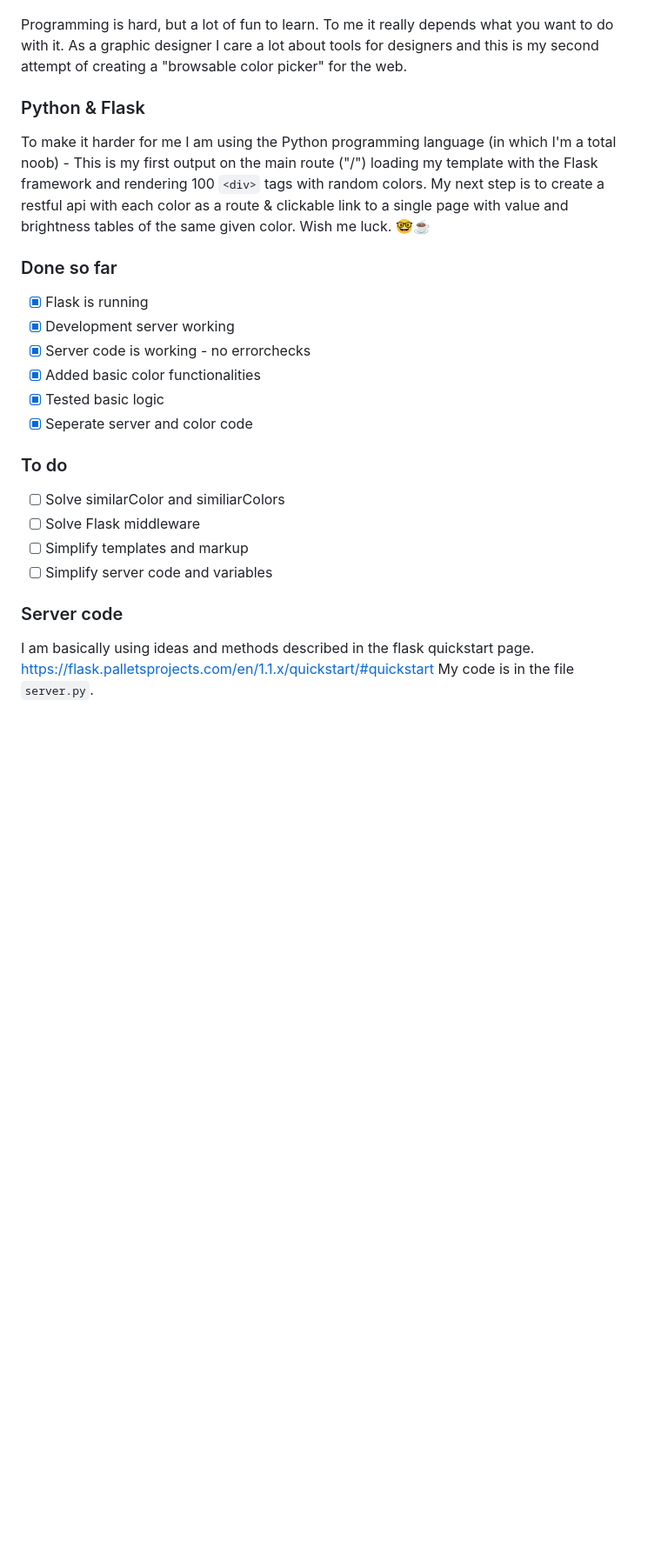
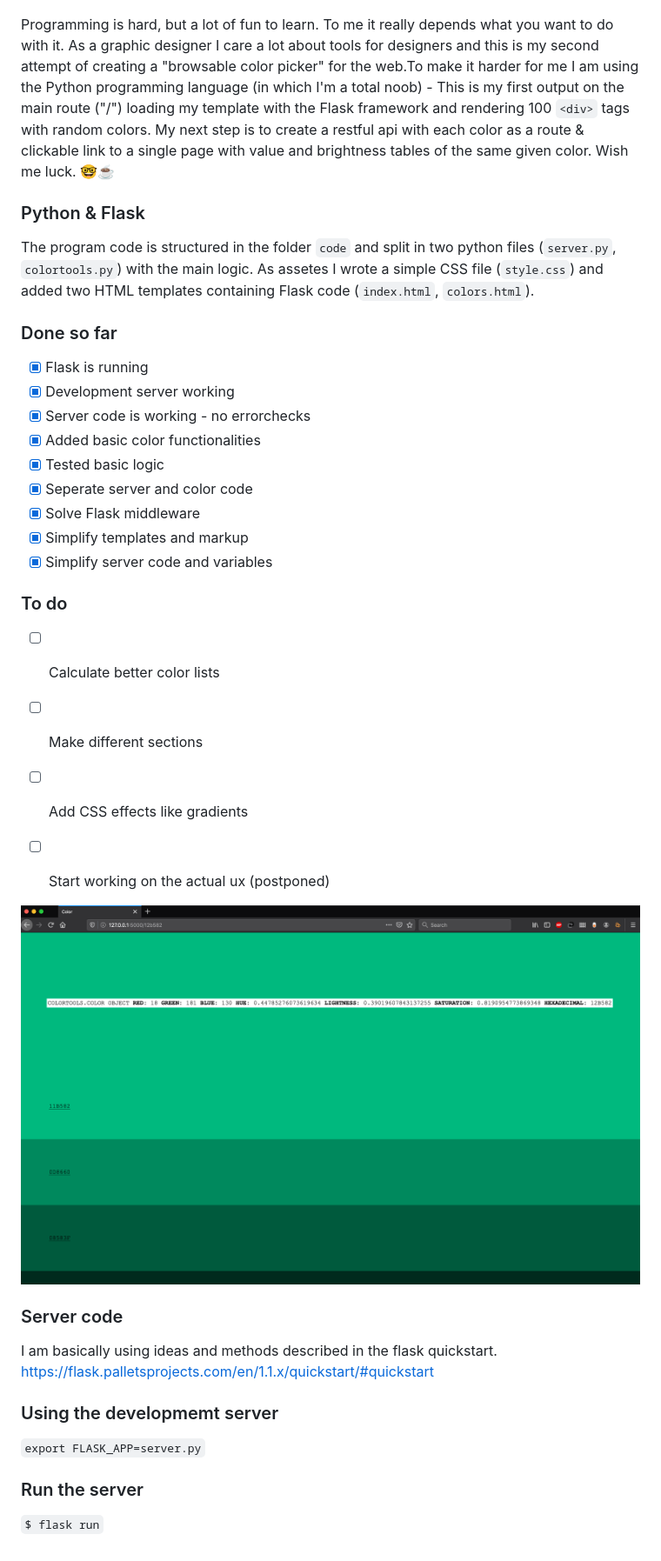
Before and after one commit to matthias-jaeger-net/UTOPIA, a Markdown page: README.md, the part around the change. Shown: that part at 87% size. Rendered like a GitHub page; pictures changed too: documentation/singlepage.png (added); blank space fills up the shorter version.

````diff
--- a/README.md
+++ b/README.md
@@ -5,10 +5,12 @@
 
 ![cover](documentation/prototype.png)
 
-Programming is hard, but a lot of fun to learn. To me it really depends what you want to do with it. As a graphic designer I care a lot about tools for designers and this is my second attempt of creating a "browsable color picker" for the web.
+Programming is hard, but a lot of fun to learn. To me it really depends what you want to do with it. As a graphic designer I care a lot about tools for designers and this is my second attempt of creating a "browsable color picker" for the web.To make it harder for me I am using the Python programming language (in which I'm a total noob) - This is my first output on the main route ("/") loading my template with the Flask framework and rendering 100 ``<div>`` tags with random colors. My next step is to create a restful api with each color as a route & clickable link to a single page with value and brightness tables of the same given color. Wish me luck. 🤓☕
+
 
 ### Python & Flask
-To make it harder for me I am using the Python programming language (in which I'm a total noob) - This is my first output on the main route ("/") loading my template with the Flask framework and rendering 100 ``<div>`` tags with random colors. My next step is to create a restful api with each color as a route & clickable link to a single page with value and brightness tables of the same given color. Wish me luck. 🤓☕
+The program code is structured in the folder ``code`` and split in two python files (``server.py``, ``colortools.py``) with the main logic.
+As assetes I wrote a simple CSS file (``style.css``) and added two HTML templates containing Flask code (``index.html``, ``colors.html``).
 
 ### Done so far
 - [x] Flask is running
@@ -17,12 +19,25 @@ To make it harder for me I am using the Python programming language (in which I'
 - [x] Added basic color functionalities
 - [x] Tested basic logic
 - [x] Seperate server and color code
+- [x] Solve Flask middleware
+- [x] Simplify templates and markup
+- [x] Simplify server code and variables
 
 ### To do
-- [ ] Solve similarColor and similiarColors
-- [ ] Solve Flask middleware
-- [ ] Simplify templates and markup
-- [ ] Simplify server code and variables
+- [ ] Calculate better color lists
+- [ ] Make different sections
+- [ ] Add CSS effects like gradients
+- [ ] Start working on the actual ux (postponed)
+
+
+![cover](documentation/singlepage.png)
 
 ### Server code
-I am basically using ideas and methods described in the flask quickstart page. https://flask.palletsprojects.com/en/1.1.x/quickstart/#quickstart My code is in the file ``server.py``.
+I am basically using ideas and methods described in the flask quickstart.
+https://flask.palletsprojects.com/en/1.1.x/quickstart/#quickstart
+
+### Using the developmemt server
+```export FLASK_APP=server.py```
+
+### Run the server
+```$ flask run```
````
Also changed, not shown: 21 other files.
